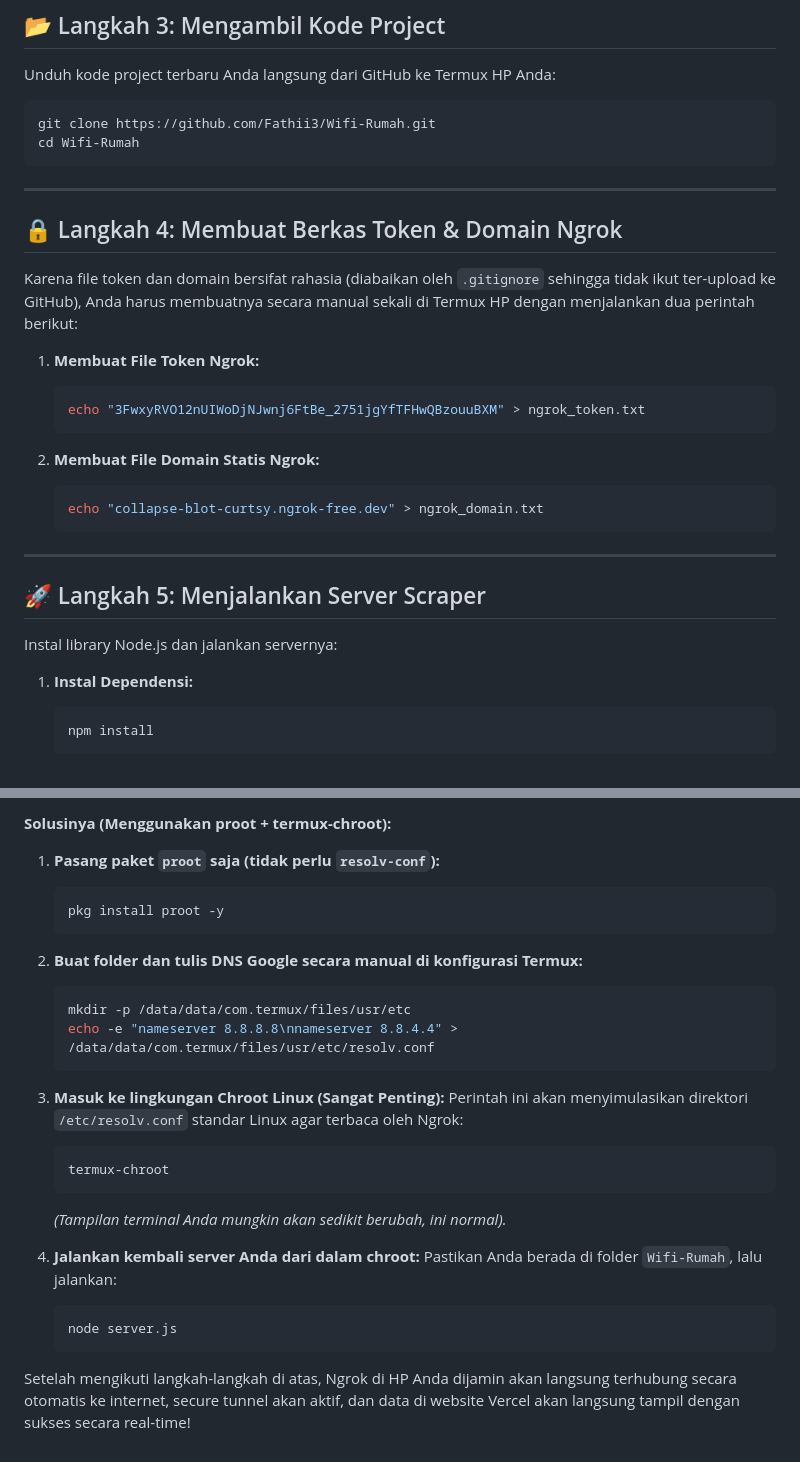
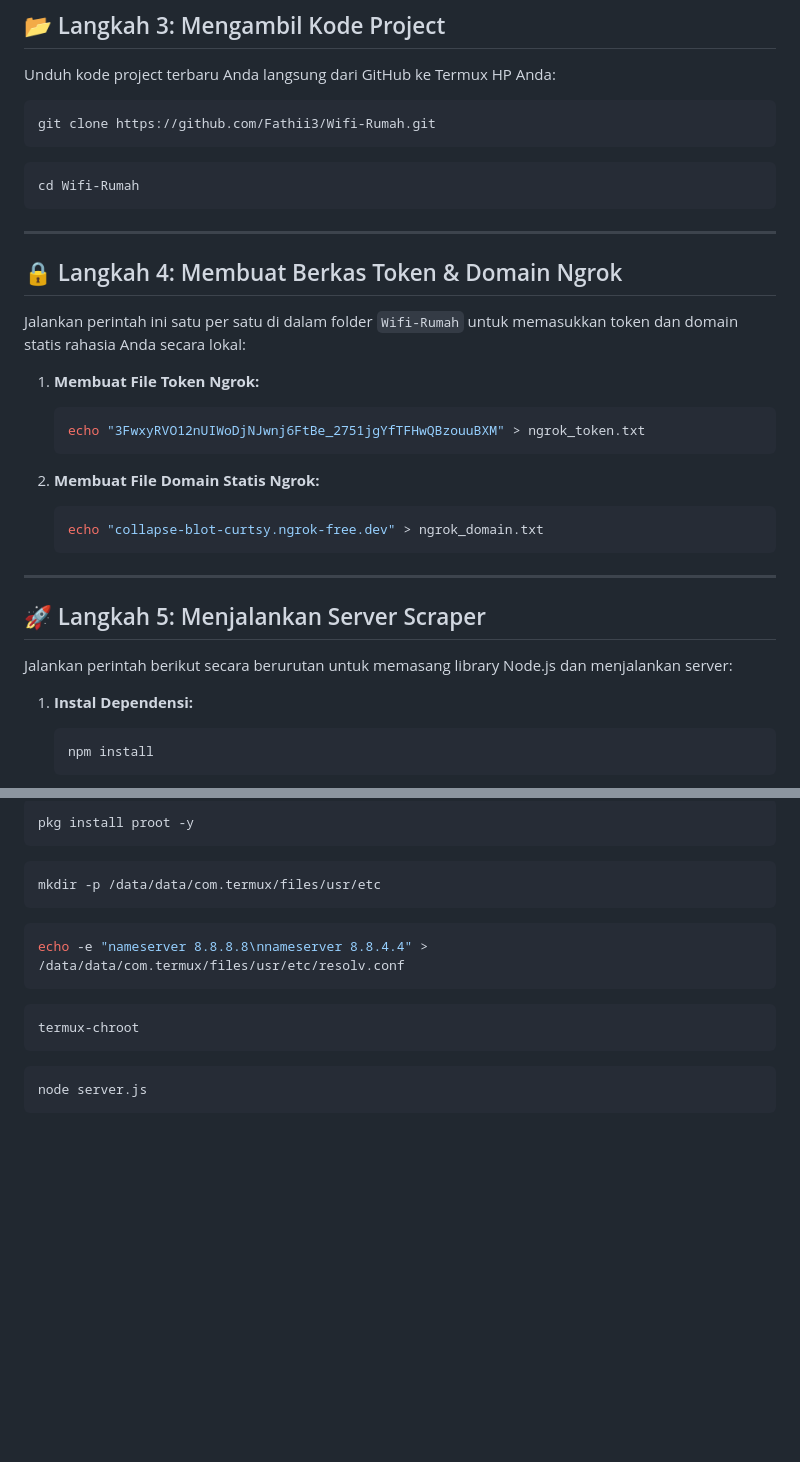
Before and after one commit to Fathii3/Wifi-Rumah, a Markdown page: langkah menyambungkan node server.js hp.md, 2 parts joined by grey strips. GitHub-like rendering; blank space fills up the shorter version.

````diff
--- a/langkah menyambungkan node server.js hp.md
+++ b/langkah menyambungkan node server.js hp.md
@@ -54,6 +88,8 @@ Unduh kode project terbaru Anda langsung dari GitHub ke Termux HP Anda:
 
 ```bash
 git clone https://github.com/Fathii3/Wifi-Rumah.git
+```
+```bash
 cd Wifi-Rumah
 ```
 
@@ -61,7 +97,7 @@ cd Wifi-Rumah
 
 ## 🔒 Langkah 4: Membuat Berkas Token & Domain Ngrok
 
-Karena file token dan domain bersifat rahasia (diabaikan oleh `.gitignore` sehingga tidak ikut ter-upload ke GitHub), Anda harus membuatnya secara manual sekali di Termux HP dengan menjalankan dua perintah berikut:
+Jalankan perintah ini satu per satu di dalam folder `Wifi-Rumah` untuk memasukkan token dan domain statis rahasia Anda secara lokal:
 
 1. **Membuat File Token Ngrok:**
    ```bash
@@ -77,7 +113,7 @@ Karena file token dan domain bersifat rahasia (diabaikan oleh `.gitignore` sehin
 
 ## 🚀 Langkah 5: Menjalankan Server Scraper
 
-Instal library Node.js dan jalankan servernya:
+Jalankan perintah berikut secara berurutan untuk memasang library Node.js dan menjalankan server:
 
 1. **Instal Dependensi:**
    ```bash
@@ -148,28 +191,16 @@ Ini terjadi karena sistem Termux Android secara bawaan tidak memiliki konfiguras
 
-**Solusinya (Menggunakan proot + termux-chroot):**
-
-1. **Pasang paket `proot` saja (tidak perlu `resolv-conf`):**
-   ```bash
-   pkg install proot -y
-   ```
-
-2. **Buat folder dan tulis DNS Google secara manual di konfigurasi Termux:**
-   ```bash
-   mkdir -p /data/data/com.termux/files/usr/etc
-   echo -e "nameserver 8.8.8.8\nnameserver 8.8.4.4" > /data/data/com.termux/files/usr/etc/resolv.conf
-   ```
-
-3. **Masuk ke lingkungan Chroot Linux (Sangat Penting):**
-   Perintah ini akan menyimulasikan direktori `/etc/resolv.conf` standar Linux agar terbaca oleh Ngrok:
-   ```bash
-   termux-chroot
-   ```
-   *(Tampilan terminal Anda mungkin akan sedikit berubah, ini normal).*
-
-4. **Jalankan kembali server Anda dari dalam chroot:**
-   Pastikan Anda berada di folder `Wifi-Rumah`, lalu jalankan:
-   ```bash
-   node server.js
-   ```
-
-Setelah mengikuti langkah-langkah di atas, Ngrok di HP Anda dijamin akan langsung terhubung secara otomatis ke internet, secure tunnel akan aktif, dan data di website Vercel akan langsung tampil dengan sukses secara real-time!
+```bash
+pkg install proot -y
+```
+```bash
+mkdir -p /data/data/com.termux/files/usr/etc
+```
+```bash
+echo -e "nameserver 8.8.8.8\nnameserver 8.8.4.4" > /data/data/com.termux/files/usr/etc/resolv.conf
+```
+```bash
+termux-chroot
+```
+```bash
+node server.js
+```
````
Also changed, not shown: other parts of langkah menyambungkan node server.js hp.md (+65 -24 lines).
